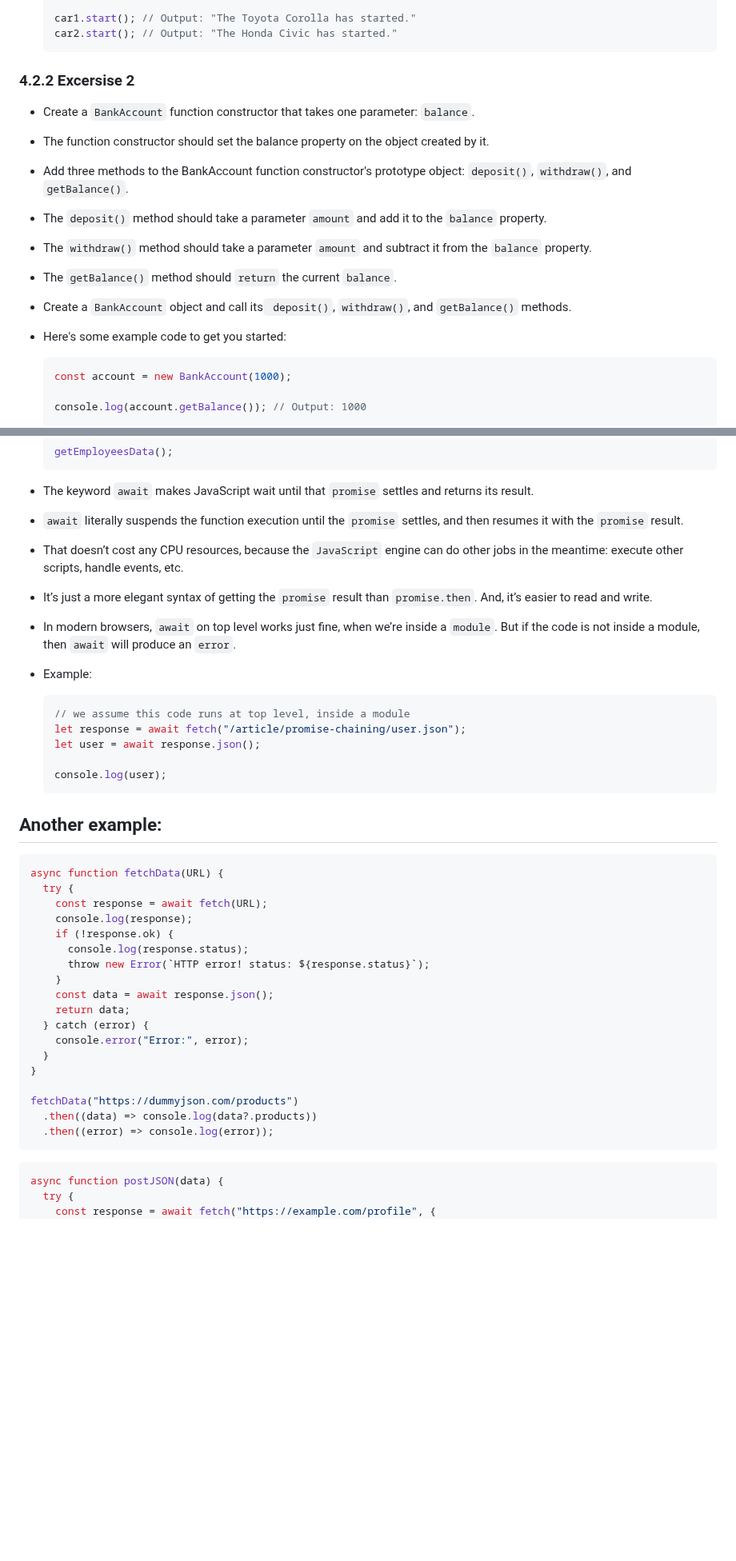
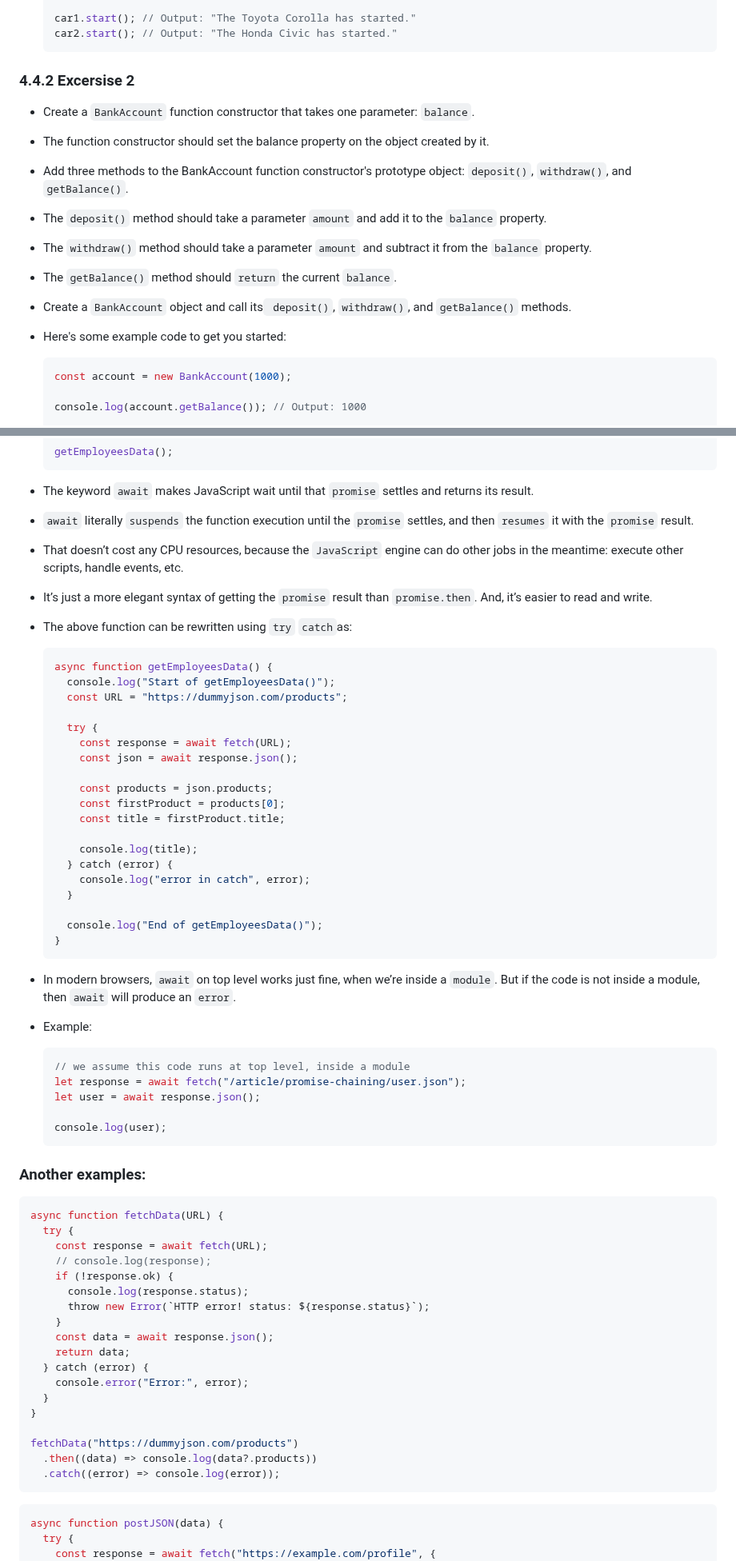
Before and after one commit to ahelmi365/GET-JS-Talk, a Markdown page: README.md, 2 parts joined by grey strips. Shown at 80% size. Drawn GitHub-style; blank space fills up the shorter version.

````diff
--- a/README.md
+++ b/README.md
@@ -484,7 +541,8 @@ In JavaScript, a function constructor is a function that is used to create objec
   car2.start(); // Output: "The Honda Civic has started."
   ```
 
-### 4.2.2 Excersise 2
+### 4.4.2 Excersise 2
+
 - Create a `BankAccount` function constructor that takes one parameter: `balance`.
 - The function constructor should set the balance property on the object created by it.
 
@@ -498,6 +556,7 @@ In JavaScript, a function constructor is a function that is used to create objec
 
 - Create a `BankAccount` object and call its` deposit()`, `withdraw()`, and `getBalance()` methods.
 - Here's some example code to get you started:
+
   ```js
   const account = new BankAccount(1000);
 
@@ -1614,9 +1708,34 @@ let promise = new Promise(function (resolve, reject) {
   ```
 
 - The keyword `await` makes JavaScript wait until that `promise` settles and returns its result.
-- `await` literally suspends the function execution until the `promise` settles, and then resumes it with the `promise` result.
+- `await` literally `suspends` the function execution until the `promise` settles, and then `resumes` it with the `promise` result.
 - That doesn’t cost any CPU resources, because the `JavaScript` engine can do other jobs in the meantime: execute other scripts, handle events, etc.
 - It’s just a more elegant syntax of getting the `promise` result than `promise.then`. And, it’s easier to read and write.
+
+- The above function can be rewritten using `try` `catch`as:
+
+  ```js
+  async function getEmployeesData() {
+    console.log("Start of getEmployeesData()");
+    const URL = "https://dummyjson.com/products";
+
+    try {
+      const response = await fetch(URL);
+      const json = await response.json();
+
+      const products = json.products;
+      const firstProduct = products[0];
+      const title = firstProduct.title;
+
+      console.log(title);
+    } catch (error) {
+      console.log("error in catch", error);
+    }
+
+    console.log("End of getEmployeesData()");
+  }
+  ```
+
 - In modern browsers, `await` on top level works just fine, when we’re inside a `module`. But if the code is not inside a module, then `await` will produce an `error`.
 - Example:
 
@@ -1628,13 +1747,13 @@ let promise = new Promise(function (resolve, reject) {
   console.log(user);
   ```
 
-## Another example:
+### Another examples:
 
 ```js
 async function fetchData(URL) {
   try {
     const response = await fetch(URL);
-    console.log(response);
+    // console.log(response);
     if (!response.ok) {
       console.log(response.status);
       throw new Error(`HTTP error! status: ${response.status}`);
@@ -1648,7 +1767,7 @@ async function fetchData(URL) {
 
 fetchData("https://dummyjson.com/products")
   .then((data) => console.log(data?.products))
-  .then((error) => console.log(error));
+  .catch((error) => console.log(error));
 ```
 
 ```js
````
Also changed, not shown: other parts of README.md (+148 -56 lines).
